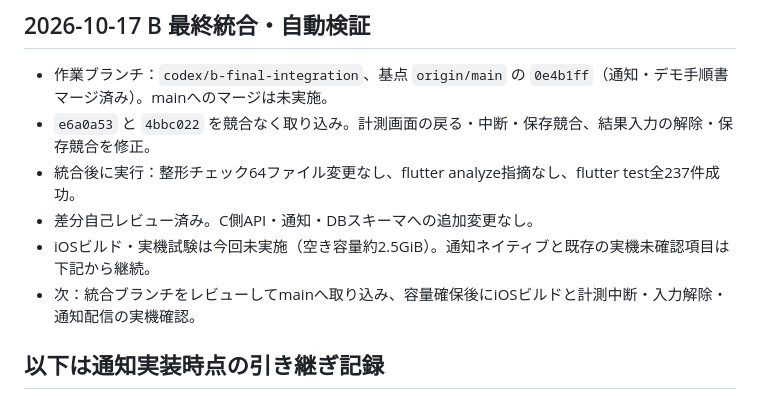
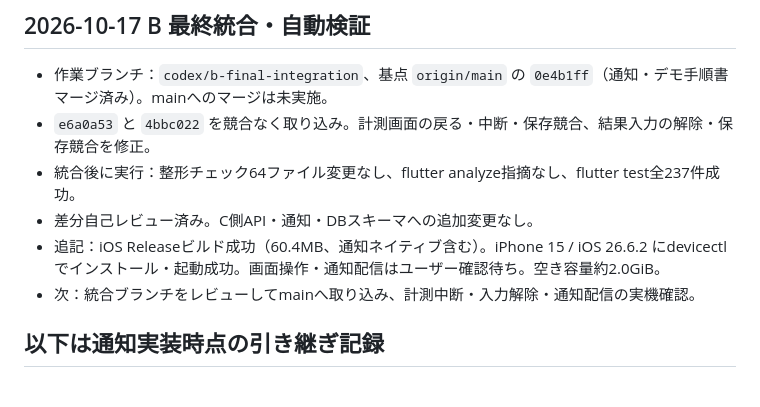
Before and after one commit to jphacks/os_2604, a Markdown page: .codex/STATE.md, the part around the change. GitHub-like rendering.

Commit message:
docs: record integrated iOS build and device launch

```diff
--- a/.codex/STATE.md
+++ b/.codex/STATE.md
@@ -6,8 +6,8 @@
 - `e6a0a53` と `4bbc022` を競合なく取り込み。計測画面の戻る・中断・保存競合、結果入力の解除・保存競合を修正。
 - 統合後に実行：整形チェック64ファイル変更なし、flutter analyze指摘なし、flutter test全237件成功。
 - 差分自己レビュー済み。C側API・通知・DBスキーマへの追加変更なし。
-- iOSビルド・実機試験は今回未実施（空き容量約2.5GiB）。通知ネイティブと既存の実機未確認項目は下記から継続。
-- 次：統合ブランチをレビューしてmainへ取り込み、容量確保後にiOSビルドと計測中断・入力解除・通知配信の実機確認。
+- 追記：iOS Releaseビルド成功（60.4MB、通知ネイティブ含む）。iPhone 15 / iOS 26.6.2 にdevicectlでインストール・起動成功。画面操作・通知配信はユーザー確認待ち。空き容量約2.0GiB。
+- 次：統合ブランチをレビューしてmainへ取り込み、計測中断・入力解除・通知配信の実機確認。
 
 ## 以下は通知実装時点の引き継ぎ記録
 
```
